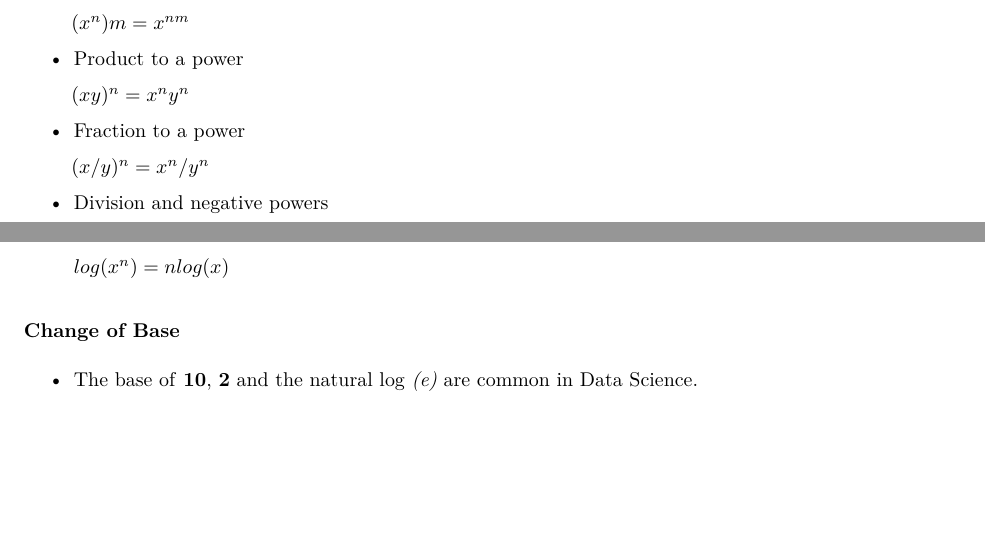
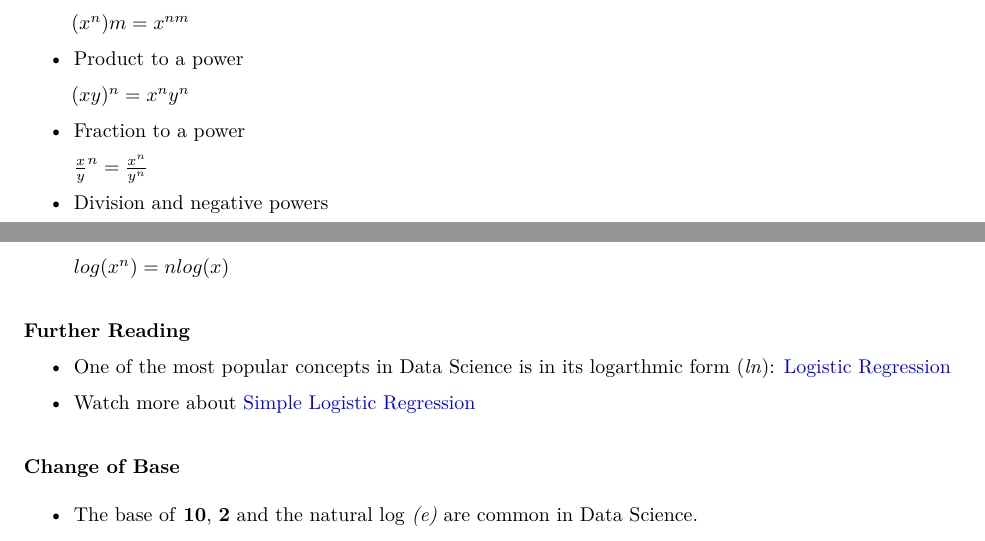
Before and after one commit to kathgironpe/data-science-course-notes, an R Markdown document (data-science-math-skills/data-science-math.Rmd): two parts of pages 5 and 6 of 6, joined at a grey line, cut so that both start at the same text, the shorter picture padded with empty space. The pictures show the output file data-science-math-skills/data-science-math.pdf that the author committed with the source.

Commit message:
Added logistic regression notes

```diff
--- a/data-science-math-skills/data-science-math.Rmd
+++ b/data-science-math-skills/data-science-math.Rmd
@@ -227,7 +227,7 @@ Those who studied Discrete Mathematics or read a book about it will probably jus
 
 * Fraction to a power
 
-    $(x/y)^{n} = x^{n}/y^{n}$
+    $\frac{x}{y}^{n} = \frac{x^{n}}{y^{n}}$
 
 * Division and negative powers
 
@@ -268,6 +269,12 @@ Those who studied Discrete Mathematics or read a book about it will probably jus
 * Power and root rule
 
     $log(x^{n}) = n log(x)$
+
+#### Further Reading
+
+* One of the most popular concepts in Data Science is in its logarthmic form (*ln*): [Logistic Regression](http://sphweb.bumc.bu.edu/otlt/MPH-Modules/BS/BS704_Multivariable/BS704_Multivariable8.html)
+
+* Watch more about [Simple Logistic Regression](https://www.youtube.com/watch?v=_Po-xZJflPM)
 
 ### Change of Base
 
```
Also changed, not shown: data-science-math-skills/data-science-math.pdf, data-science-math-skills/data-science-math.Rmd (3 more changed lines).
